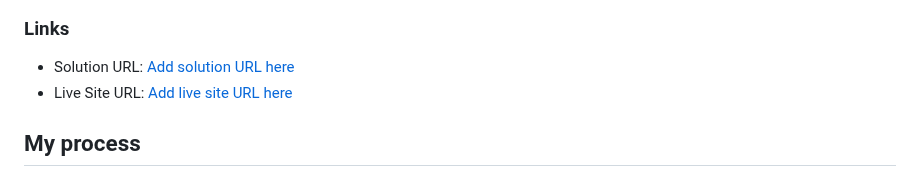
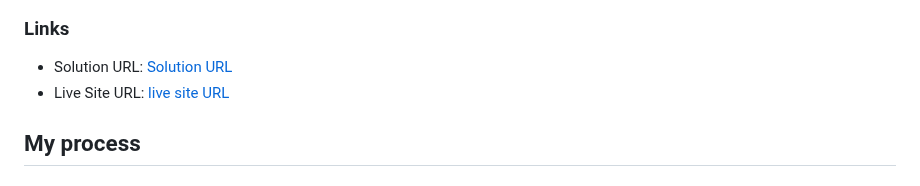
Before and after one commit to camelCase-cc/frontend-mentor-result-summary-component, a Markdown page: README.md, the part around the change. Rendered like a GitHub page.

```diff
--- a/README.md
+++ b/README.md
@@ -33,8 +33,8 @@ Users should be able to:
 
 ### Links
 
-- Solution URL: [Add solution URL here](https://github.com/camelCase-cc/frontend-mentor-result-summary-component)
-- Live Site URL: [Add live site URL here](https://camelcase-cc.github.io/frontend-mentor-result-summary-component/)
+- Solution URL: [Solution URL](https://github.com/camelCase-cc/frontend-mentor-result-summary-component)
+- Live Site URL: [live site URL](https://camelcase-cc.github.io/frontend-mentor-result-summary-component/)
 
 ## My process
 
```
